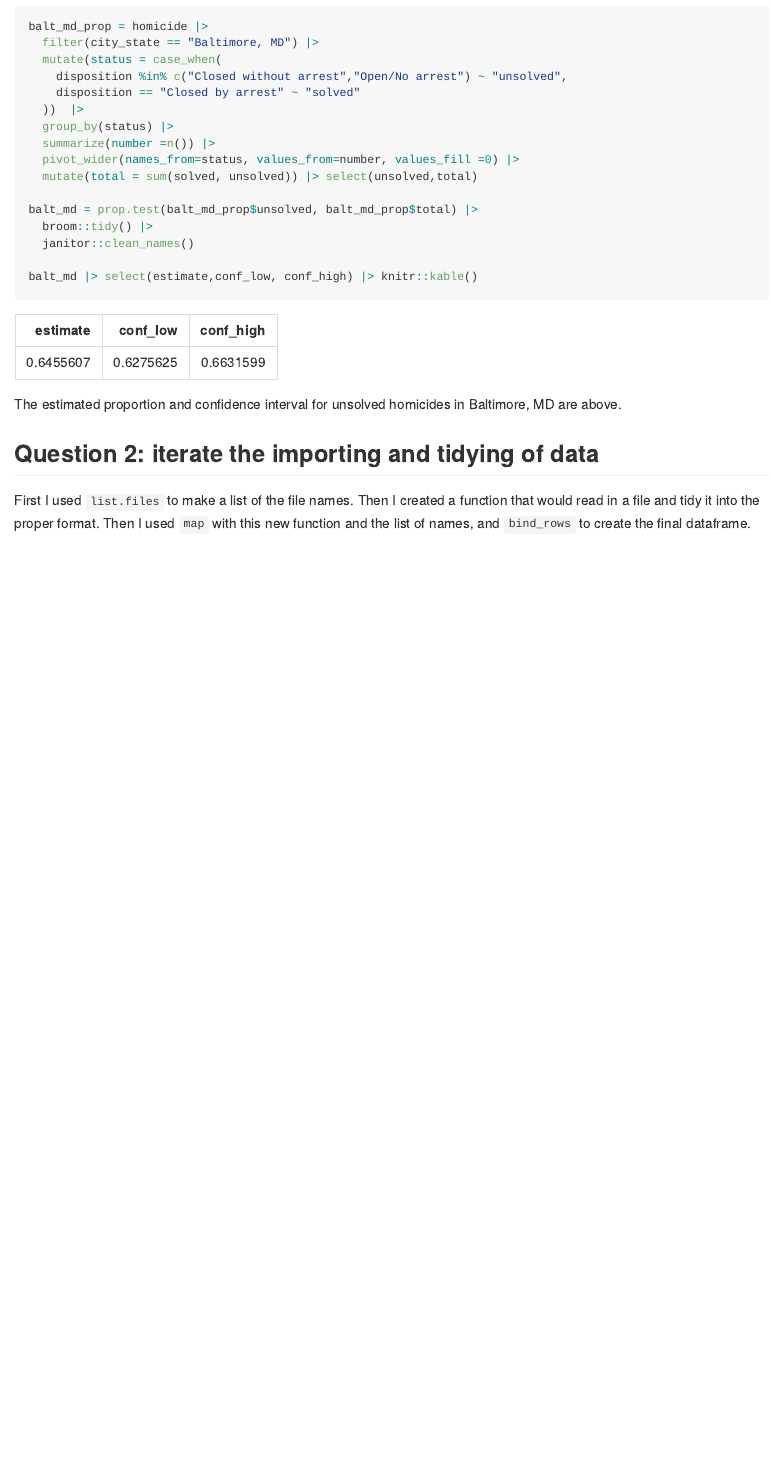
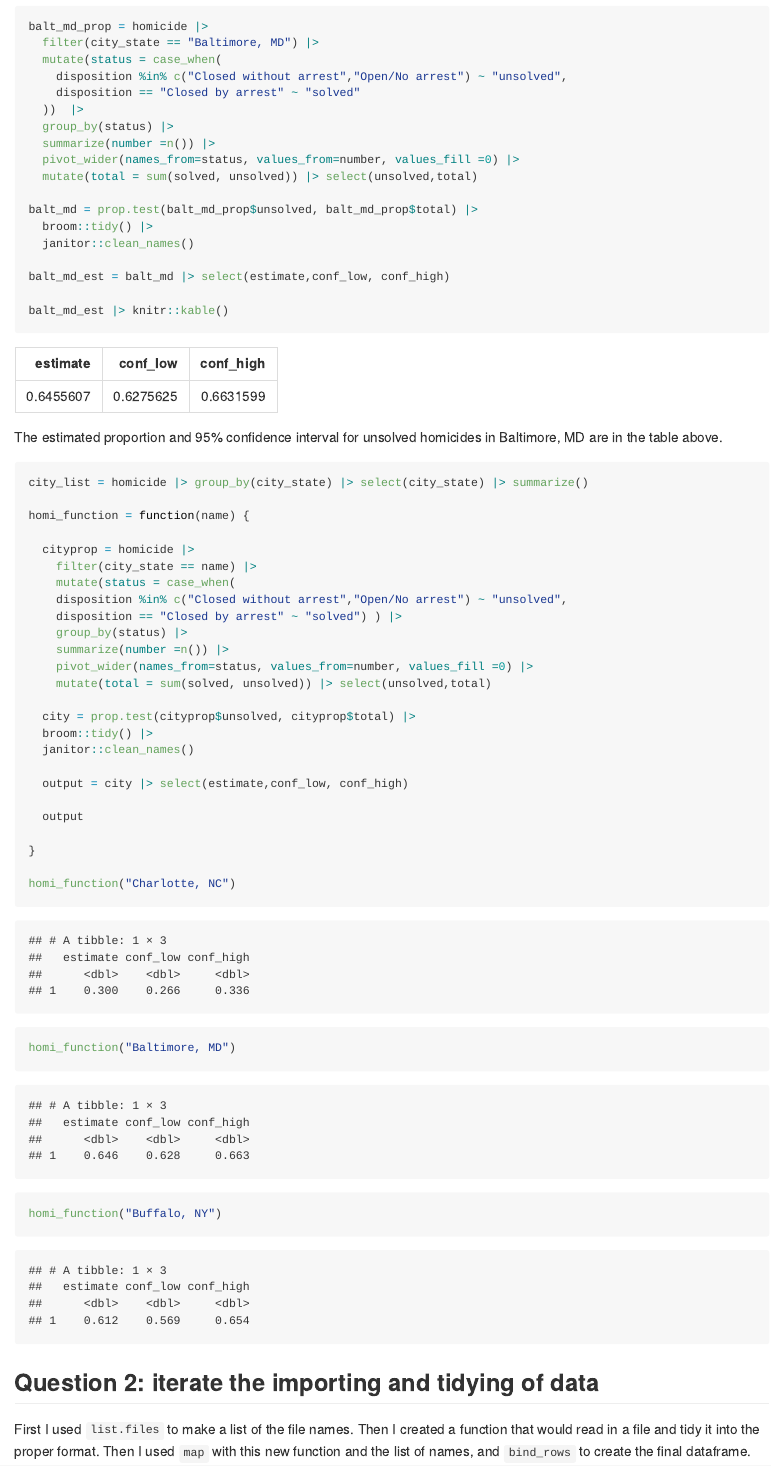
Before and after one commit to wlucia00/p8105_hw5_lw3061, an R Markdown document (p8105_hw5_lw3061.Rmd): the page in a window 1100 px wide, from 2830 px down. The pictures show the output file p8105_hw5_lw3061.md that the author committed with the source, drawn offline in the style of GitHub.

Commit message:
continuing work on problem 1

````diff
--- a/p8105_hw5_lw3061.Rmd
+++ b/p8105_hw5_lw3061.Rmd
@@ -65,11 +65,42 @@ balt_md = prop.test(balt_md_prop$unsolved, balt_md_prop$total) |>
   broom::tidy() |>
   janitor::clean_names()
 
-balt_md |> select(estimate,conf_low, conf_high) |> knitr::kable()
+balt_md_est = balt_md |> select(estimate,conf_low, conf_high)
+
+balt_md_est |> knitr::kable()
+```
+The estimated proportion and 95% confidence interval for unsolved homicides in Baltimore, MD are in the table above.
+
+```{r}
+city_list = homicide |> group_by(city_state) |> select(city_state) |> summarize()
+
+homi_function = function(name) {
+
+  cityprop = homicide |>
+    filter(city_state == name) |>
+    mutate(status = case_when(
+    disposition %in% c("Closed without arrest","Open/No arrest") ~ "unsolved",
+    disposition == "Closed by arrest" ~ "solved") ) |>
+    group_by(status) |>
+    summarize(number =n()) |>
+    pivot_wider(names_from=status, values_from=number, values_fill =0) |>
+    mutate(total = sum(solved, unsolved)) |> select(unsolved,total)
+
+  city = prop.test(cityprop$unsolved, cityprop$total) |>
+  broom::tidy() |>
+  janitor::clean_names()
+
+  output = city |> select(estimate,conf_low, conf_high)
+
+  output
+
+}
+
+homi_function("Charlotte, NC")
+homi_function("Baltimore, MD")
+homi_function("Buffalo, NY")
 
 ```
-The estimated proportion and confidence interval for unsolved homicides in Baltimore, MD are above.
-
 
 ## Question 2: iterate the importing and tidying of data
 First I used `list.files` to make a list of the file names. Then I created a function that would read in a file and tidy it into the proper format. Then I used `map` with this new function and the list of names, and `bind_rows` to create the final dataframe.
````
Also changed, not shown: p8105_hw5_lw3061.md, p8105_hw5_lw3061_files/figure-gfm/unnamed-chunk-6-1.png, p8105_hw5_lw3061_files/figure-gfm/unnamed-chunk-8-1.png, p8105_hw5_lw3061_files/figure-gfm/unnamed-chunk-9-1.png (added).
